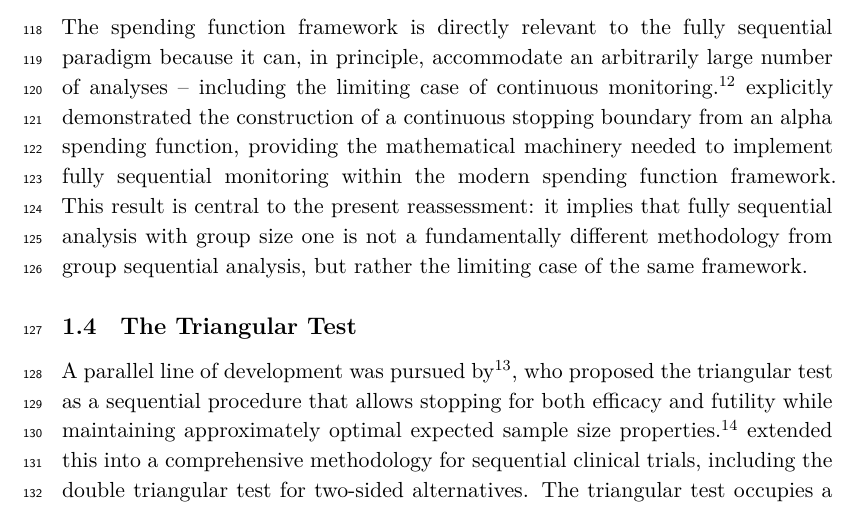
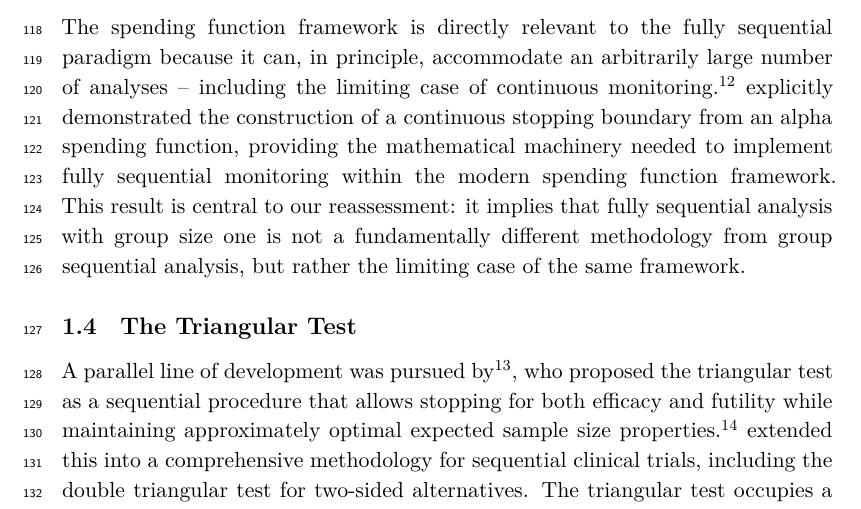
Before and after one commit to rgt47/sequentialanalysis, an R Markdown document (analysis/report/report.Rmd): part of page 4 of 17, cut so that both start at the same text. Rendered offline with R 4.5, knitr and Pandoc, then LaTeX, with nearby package versions; some code elsewhere in the file could not run offline.

Commit message:
Auto-backup: 2026-05-18 20:19:51

```diff
--- a/analysis/report/report.Rmd
+++ b/analysis/report/report.Rmd
@@ -176,8 +176,8 @@ demonstrated the construction of a continuous stopping
 boundary from an alpha spending function, providing the
 mathematical machinery needed to implement fully
 sequential monitoring within the modern spending
-function framework. This result is central to the
-present reassessment: it implies that fully sequential
+function framework. This result is central to our
+reassessment: it implies that fully sequential
 analysis with group size one is not a fundamentally
 different methodology from group sequential analysis,
 but rather the limiting case of the same framework.
```
